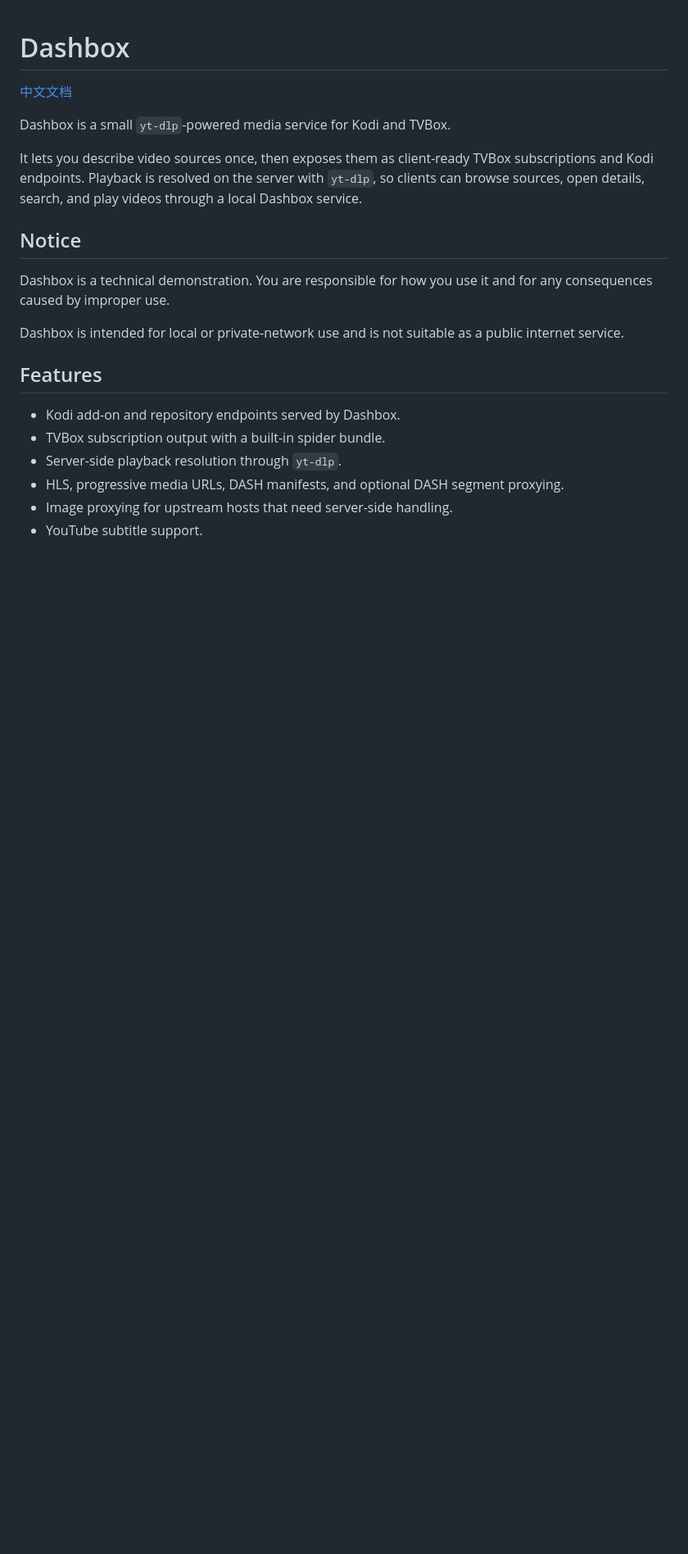
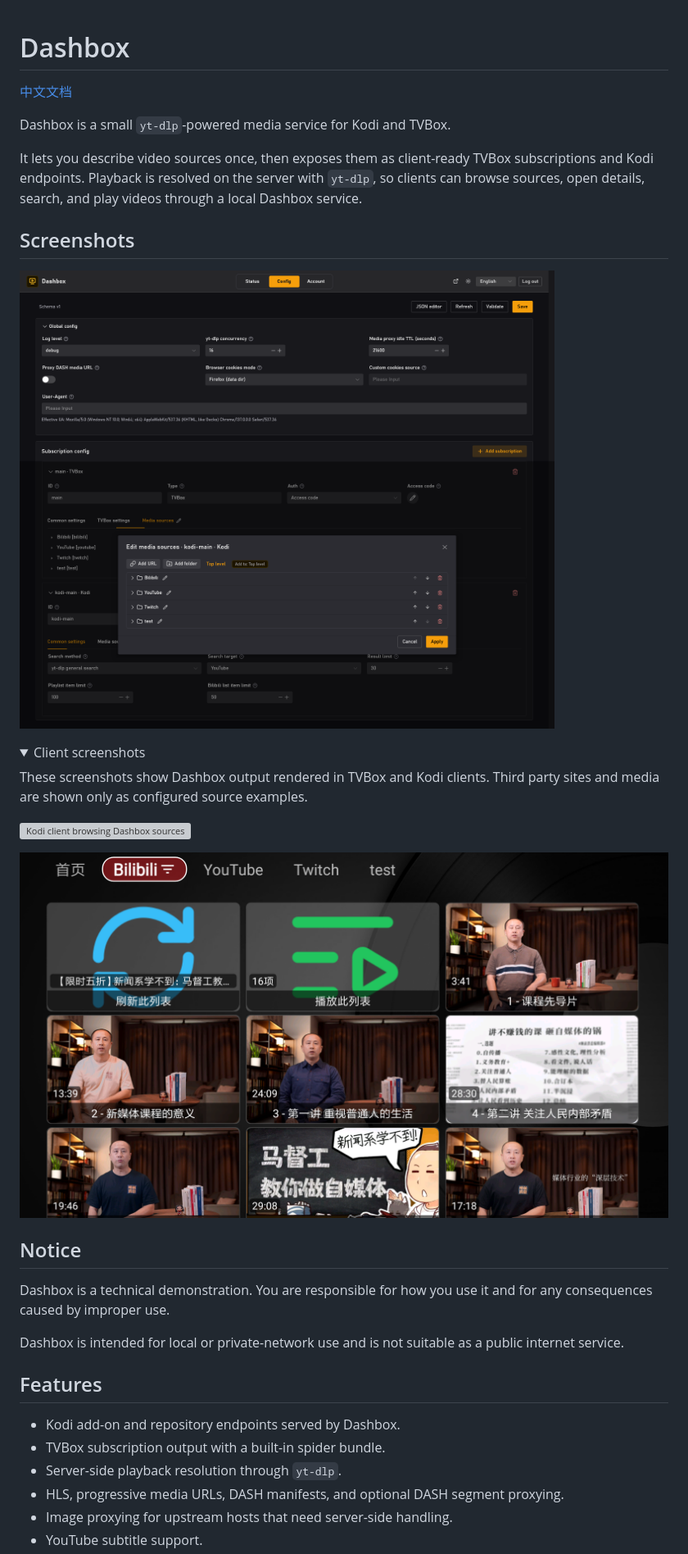
Before and after one commit to outlook84/dashbox, a Markdown page: README.md, the part around one of its changes. Shown at 82% size. GitHub-like rendering; pictures changed too: docs/en/Dashbox_Admin.png (added), docs/en/tvbox.png (added); folded sections open; blank space fills up the shorter version; grey boxes are pictures that could not be loaded.

Commit message:
docs: add screenshots for admin, kodi, and tvbox

```diff
--- a/README.md
+++ b/README.md
@@ -8,3 +8,18 @@ It lets you describe video sources once, then exposes them as client-ready
 TVBox subscriptions and Kodi endpoints. Playback is resolved on the server with
 `yt-dlp`, so clients can browse sources, open details, search, and play videos
 through a local Dashbox service.
+
+## Screenshots
+
+![Dashbox admin UI](docs/en/Dashbox_Admin.png)
+
+<details>
+<summary>Client screenshots</summary>
+
+These screenshots show Dashbox output rendered in TVBox and Kodi clients. Third
+party sites and media are shown only as configured source examples.
+
+![Kodi client browsing Dashbox sources](docs/en/kodi.png)
+
+![TVBox client browsing Dashbox sources](docs/en/tvbox.png)
+
```
Also changed, not shown: other parts of README.md (+1 -0 lines), docs/zh/README.md (+16 -0 lines), docs/zh/Dashbox_Admin_cn.png (added), docs/zh/tvbox_cn.png (added), 2 other files.
